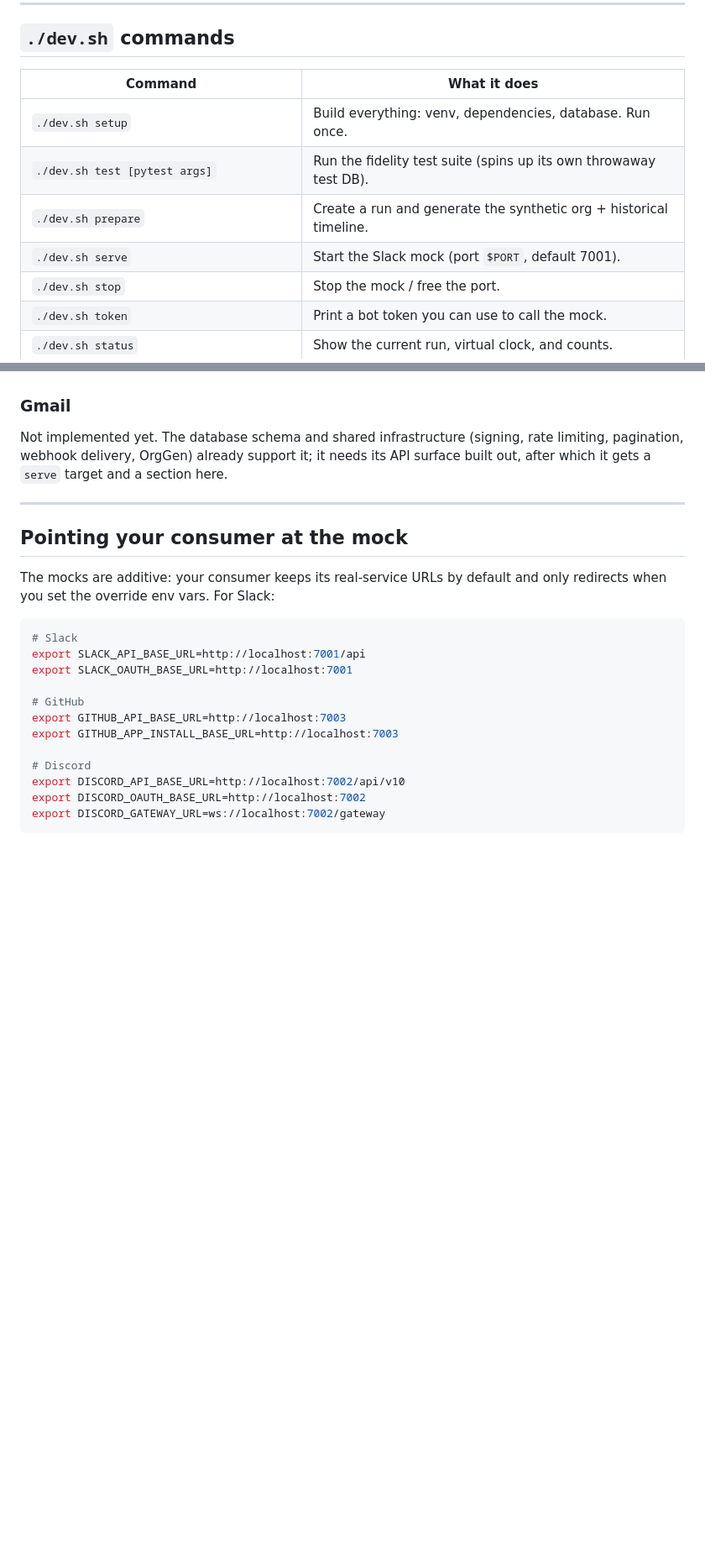
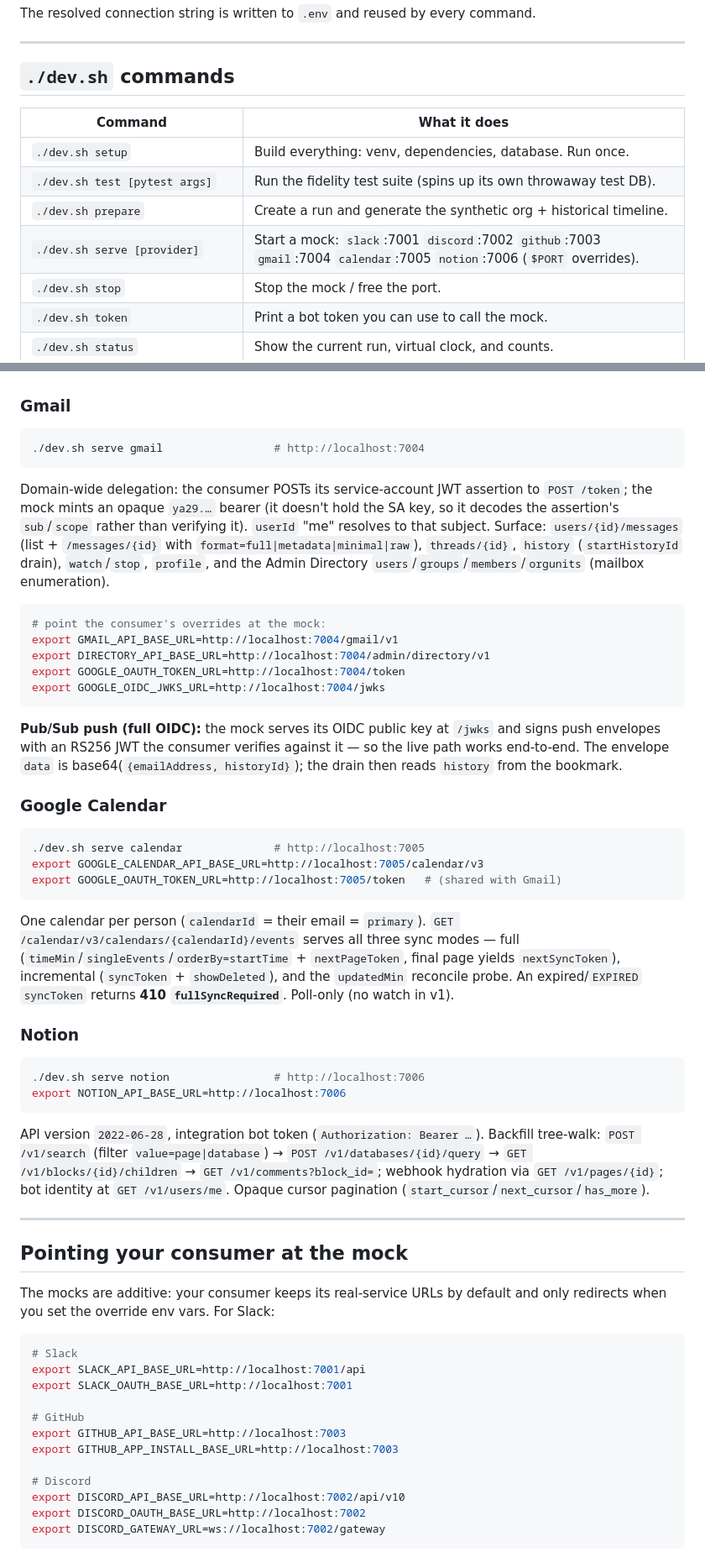
Before and after one commit to Fyralisinc/saas-api-mocks, a Markdown page: README.md, 2 parts joined by grey strips. Shown at 84% size. GitHub-like rendering; blank space fills up the shorter version.

Commit message:
docs: document Gmail, Calendar & Notion mocks

````diff
--- a/README.md
+++ b/README.md
@@ -66,7 +66,7 @@ The resolved connection string is written to `.env` and reused by every command.
 | `./dev.sh setup` | Build everything: venv, dependencies, database. Run once. |
 | `./dev.sh test [pytest args]` | Run the fidelity test suite (spins up its own throwaway test DB). |
 | `./dev.sh prepare` | Create a run and generate the synthetic org + historical timeline. |
-| `./dev.sh serve` | Start the Slack mock (port `$PORT`, default 7001). |
+| `./dev.sh serve [provider]` | Start a mock: `slack`:7001 `discord`:7002 `github`:7003 `gmail`:7004 `calendar`:7005 `notion`:7006 (`$PORT` overrides). |
 | `./dev.sh stop` | Stop the mock / free the port. |
 | `./dev.sh token` | Print a bot token you can use to call the mock. |
 | `./dev.sh status` | Show the current run, virtual clock, and counts. |
@@ -250,10 +250,59 @@ live `discord.interaction` events are Ed25519-signed (`X-Signature-Ed25519` /
 
 ### Gmail
 
-Not implemented yet. The database schema and shared infrastructure (signing,
-rate limiting, pagination, webhook delivery, OrgGen) already support it; it
-needs its API surface built out, after which it gets a `serve` target and a
-section here.
+```bash
+./dev.sh serve gmail                 # http://localhost:7004
+```
+
+Domain-wide delegation: the consumer POSTs its service-account JWT assertion to
+`POST /token`; the mock mints an opaque `ya29.…` bearer (it doesn't hold the SA
+key, so it decodes the assertion's `sub`/`scope` rather than verifying it).
+`userId` "me" resolves to that subject. Surface: `users/{id}/messages` (list +
+`/messages/{id}` with `format=full|metadata|minimal|raw`), `threads/{id}`,
+`history` (`startHistoryId` drain), `watch`/`stop`, `profile`, and the Admin
+Directory `users`/`groups`/`members`/`orgunits` (mailbox enumeration).
+
+```bash
+# point the consumer's overrides at the mock:
+export GMAIL_API_BASE_URL=http://localhost:7004/gmail/v1
+export DIRECTORY_API_BASE_URL=http://localhost:7004/admin/directory/v1
+export GOOGLE_OAUTH_TOKEN_URL=http://localhost:7004/token
+export GOOGLE_OIDC_JWKS_URL=http://localhost:7004/jwks
+```
+
+**Pub/Sub push (full OIDC):** the mock serves its OIDC public key at `/jwks` and
+signs push envelopes with an RS256 JWT the consumer verifies against it — so the
+live path works end-to-end. The envelope `data` is base64(`{emailAddress,
+historyId}`); the drain then reads `history` from the bookmark.
+
+### Google Calendar
+
+```bash
+./dev.sh serve calendar              # http://localhost:7005
+export GOOGLE_CALENDAR_API_BASE_URL=http://localhost:7005/calendar/v3
+export GOOGLE_OAUTH_TOKEN_URL=http://localhost:7005/token   # (shared with Gmail)
+```
+
+One calendar per person (`calendarId` = their email = `primary`).
+`GET /calendar/v3/calendars/{calendarId}/events` serves all three sync modes —
+full (`timeMin`/`singleEvents`/`orderBy=startTime` + `nextPageToken`, final page
+yields `nextSyncToken`), incremental (`syncToken` + `showDeleted`), and the
+`updatedMin` reconcile probe. An expired/`EXPIRED` `syncToken` returns **410
+`fullSyncRequired`**. Poll-only (no watch in v1).
+
+### Notion
+
+```bash
+./dev.sh serve notion                # http://localhost:7006
+export NOTION_API_BASE_URL=http://localhost:7006
+```
+
+API version `2022-06-28`, integration bot token (`Authorization: Bearer …`).
+Backfill tree-walk: `POST /v1/search` (filter `value=page|database`) →
+`POST /v1/databases/{id}/query` → `GET /v1/blocks/{id}/children` →
+`GET /v1/comments?block_id=`; webhook hydration via `GET /v1/pages/{id}`; bot
+identity at `GET /v1/users/me`. Opaque cursor pagination
+(`start_cursor`/`next_cursor`/`has_more`).
 
 ---
 
````
Also changed, not shown: ARCHITECTURE.md (+67 -24 lines).
